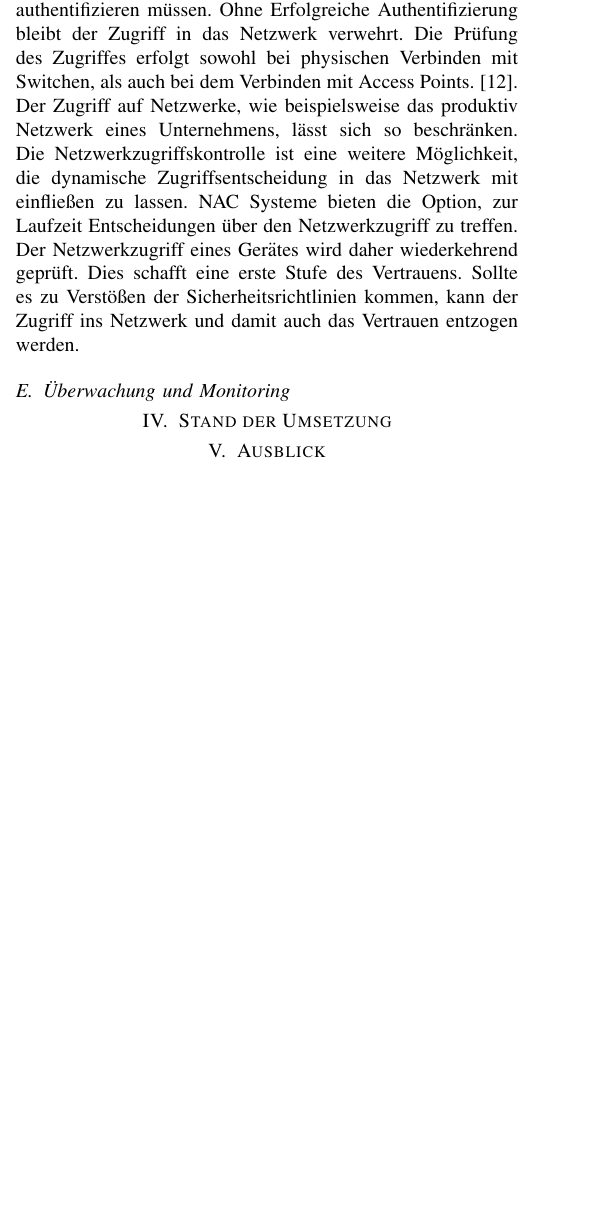
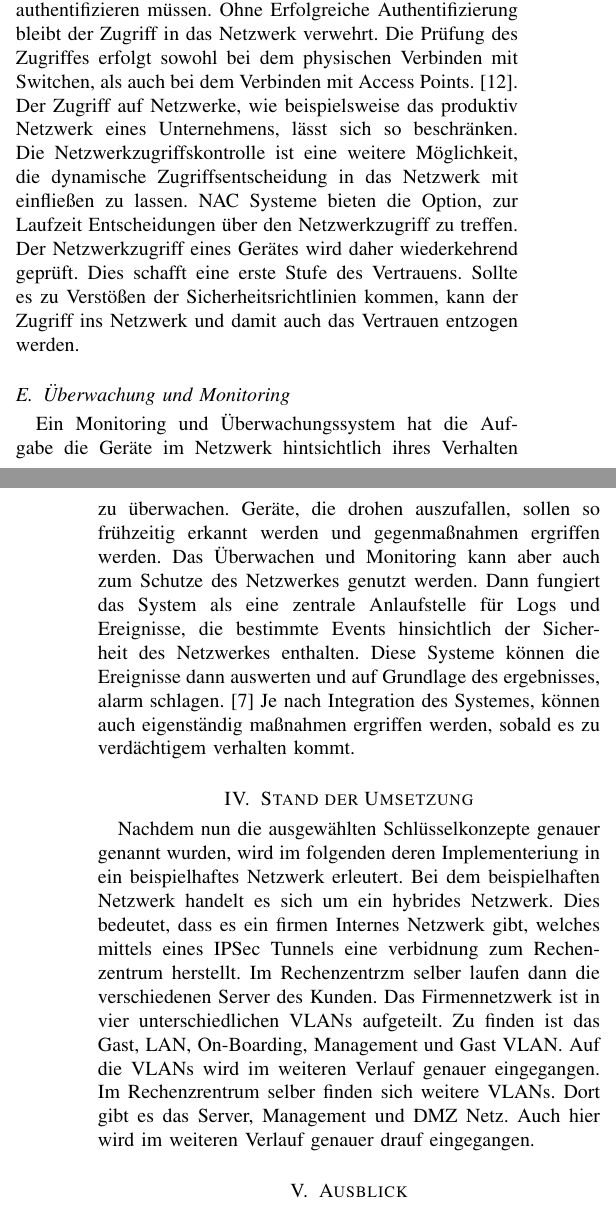
Before and after one commit to Marc-Reu/bachelorarbeit, a LaTeX paper (Projekt/Abschlussbericht.tex): part of one column of page 2 of 3 before the commit and two parts of the columns of pages 2 and 3 of 3 after it, the two joined at a grey line, cut so that both start at the same text, the shorter picture padded with empty space. Compiled offline with pdfLaTeX; a missing font is replaced by an installed copy or a similar font; a LaTeX package or settings file that is missing is left out.

Commit message:
anfang umsetzung

```diff
--- a/Projekt/Abschlussbericht.tex
+++ b/Projekt/Abschlussbericht.tex
@@ -95,10 +94,18 @@ Mittels der Gerätesicherheit kann die Konformität des Gerätes anhand vorher d
 Auch hier werden weitere  Grundlagen für Zero trust geschaffen. Die Gerätesicherheit spielt eine entscheidende Rolle für die dynamischen Zugriffsentscheidungen. Zudem wird eine weitestmöglich geschaffen, Geräten ein gewissen vertrauen entgegen bringen zu können. Geräte, die den Sicherheitsstandard nicht erfüllen, können grundsätzlich vom Nutzen des Netzwerkes ausgeschlossen werden.
 
 \subsection{Netzwerkzugriffskontrolle}
-Die Netzwerkzugriffskontrolle (NAC) ist eine Instanz, die dafür sorgt, dass sich Geräte vor dem Zugriff in das Netzwerk, authentifizieren müssen. Ohne Erfolgreiche Authentifizierung bleibt der Zugriff in das Netzwerk verwehrt. Die Prüfung des Zugriffes erfolgt sowohl bei physischen Verbinden mit Switchen, als auch bei dem Verbinden mit Access Points. \cite{richter2005untersuchung}. Der Zugriff auf Netzwerke, wie beispielsweise das produktiv Netzwerk eines Unternehmens, lässt sich so beschränken. Die Netzwerkzugriffskontrolle ist eine weitere Möglichkeit, die dynamische Zugriffsentscheidung in das Netzwerk mit einfließen zu lassen. NAC Systeme bieten die Option, zur Laufzeit Entscheidungen über den Netzwerkzugriff zu treffen. Der Netzwerkzugriff eines Gerätes wird daher wiederkehrend geprüft. Dies schafft eine erste Stufe des Vertrauens. Sollte es zu Verstößen der Sicherheitsrichtlinien kommen, kann der Zugriff ins Netzwerk und damit auch das Vertrauen entzogen werden.
+Die Netzwerkzugriffskontrolle (NAC) ist eine Instanz, die dafür sorgt, dass sich Geräte vor dem Zugriff in das Netzwerk, authentifizieren müssen. Ohne Erfolgreiche Authentifizierung bleibt der Zugriff in das Netzwerk verwehrt. Die Prüfung des Zugriffes erfolgt sowohl bei dem physischen Verbinden mit Switchen, als auch bei dem Verbinden mit Access Points. \cite{richter2005untersuchung}. Der Zugriff auf Netzwerke, wie beispielsweise das produktiv Netzwerk eines Unternehmens, lässt sich so beschränken. Die Netzwerkzugriffskontrolle ist eine weitere Möglichkeit, die dynamische Zugriffsentscheidung in das Netzwerk mit einfließen zu lassen. NAC Systeme bieten die Option, zur Laufzeit Entscheidungen über den Netzwerkzugriff zu treffen. Der Netzwerkzugriff eines Gerätes wird daher wiederkehrend geprüft. Dies schafft eine erste Stufe des Vertrauens. Sollte es zu Verstößen der Sicherheitsrichtlinien kommen, kann der Zugriff ins Netzwerk und damit auch das Vertrauen entzogen werden.
+
 \subsection{Überwachung und Monitoring}
+Ein Monitoring und Überwachungssystem hat die Aufgabe die Geräte im Netzwerk hintsichtlich ihres Verhalten zu überwachen. Geräte, die drohen auszufallen, sollen so frühzeitig erkannt werden und gegenmaßnahmen ergriffen werden. Das Überwachen und Monitoring kann aber auch zum Schutze des Netzwerkes genutzt werden. Dann fungiert das System als eine zentrale Anlaufstelle für Logs und Ereignisse, die bestimmte Events hinsichtlich der Sicherheit des Netzwerkes enthalten. Diese Systeme können die Ereignisse dann auswerten und auf Grundlage des ergebnisses, alarm schlagen. \cite{von1sicherheit} Je nach Integration des Systemes, können auch eigenständig maßnahmen ergriffen werden, sobald es zu verdächtigem verhalten kommt.
 
 \section{Stand der Umsetzung}
+Nachdem nun die ausgewählten Schlüsselkonzepte genauer genannt wurden, wird im folgenden deren Implementeriung in ein beispielhaftes Netzwerk erleutert.
+Bei dem beispielhaften Netzwerk handelt es sich um ein hybrides Netzwerk. Dies bedeutet, dass es ein firmen Internes Netzwerk gibt, welches mittels eines IPSec Tunnels eine verbidnung zum Rechenzentrum herstellt. Im Rechenzentrzm selber laufen dann die verschiedenen Server des Kunden. Das Firmennetzwerk ist in vier unterschiedlichen VLANs aufgeteilt. Zu finden ist das Gast, LAN, On-Boarding, Management und Gast VLAN. Auf die VLANs wird im weiteren Verlauf genauer eingegangen.
+Im Rechenzrentrum selber finden sich weitere VLANs. Dort gibt es das Server, Management und DMZ Netz. Auch hier wird im weiteren Verlauf genauer drauf eingegangen.
+
+
+
 \section{Ausblick}
 
 EInzelne Punkte nennen, erklären was das ist und zusammenhang zum Prinzip. Eventuell erkläuterung wofür ich das genutzt habe
```
Also changed, not shown: Projekt/Abschlussbericht.pdf, Projekt/quellen.bib (line endings or trailing spaces), Projekt/Abschlussbericht.tex (3 more changed lines), 2 other files.
